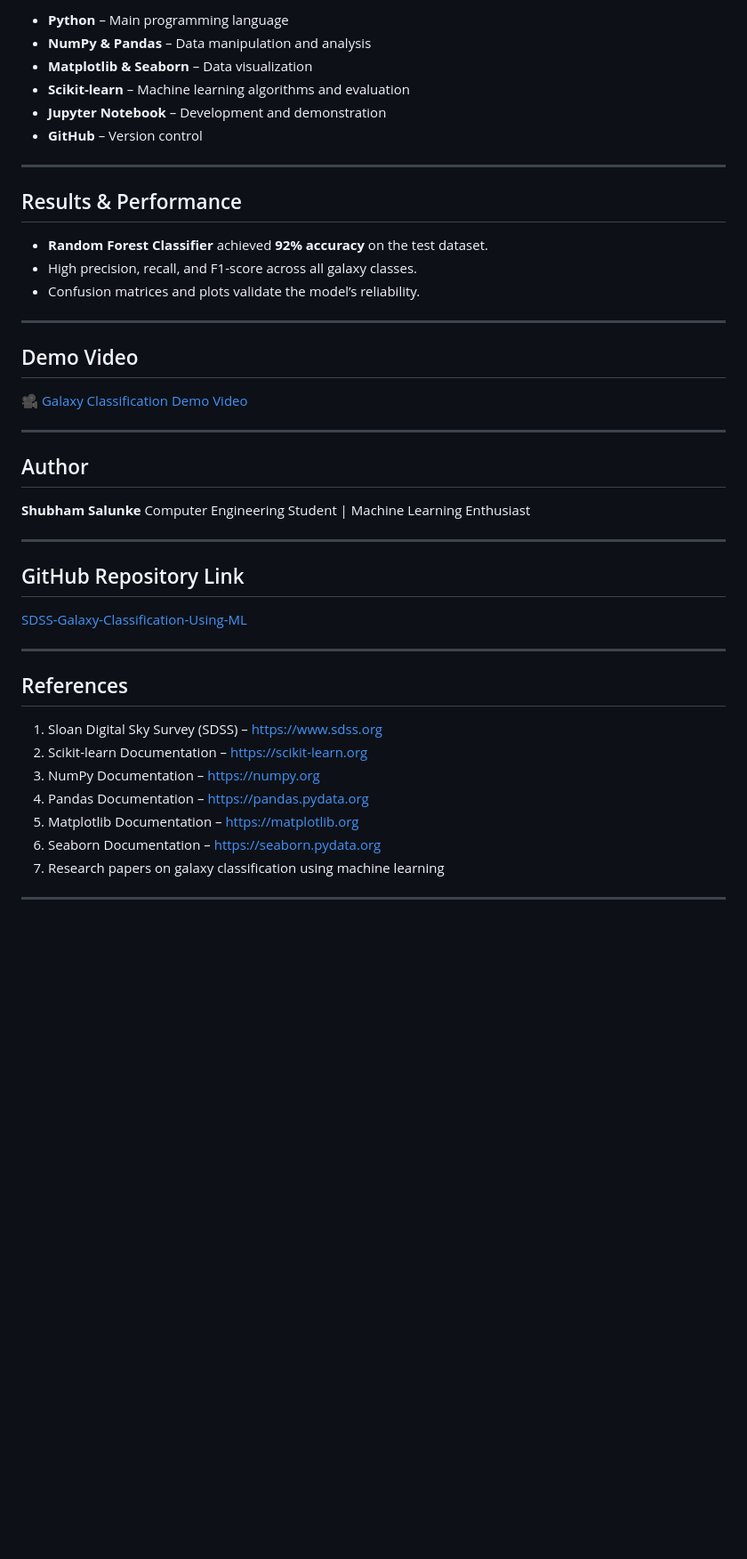
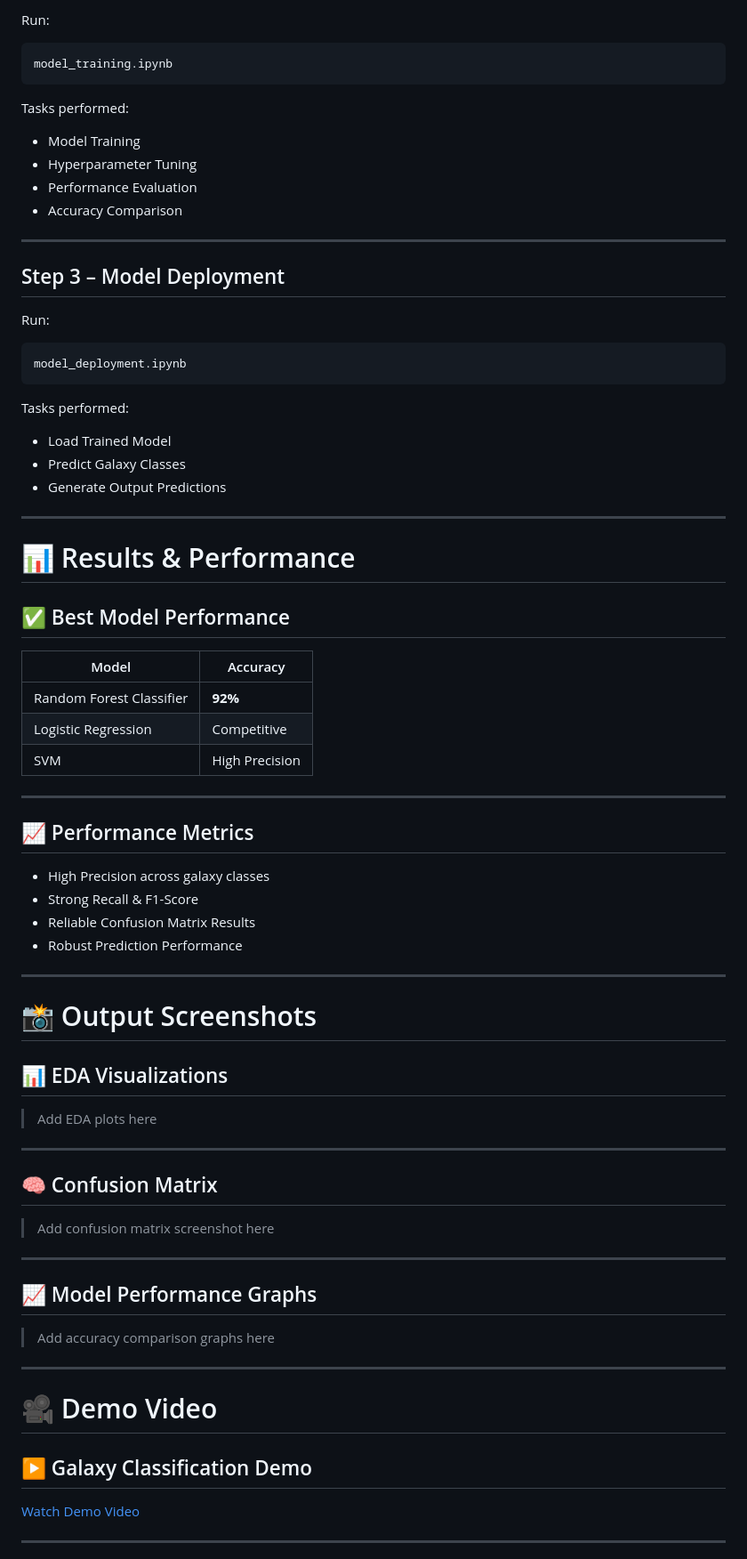
Before and after one commit to shubhamsalunke27/SDSS-Galaxy-Classification-Using-ML, a Markdown page: README.md, the part around one of its changes. Shown at 89% size. Drawn GitHub-style; blank space fills up the shorter version.

````diff
--- a/README.md
+++ b/README.md
@@ -77,48 +176,79 @@ pip install -r requirements.txt
 
-* **Python** – Main programming language
-* **NumPy & Pandas** – Data manipulation and analysis
-* **Matplotlib & Seaborn** – Data visualization
-* **Scikit-learn** – Machine learning algorithms and evaluation
-* **Jupyter Notebook** – Development and demonstration
-* **GitHub** – Version control
+Run:
+
+```bash
+model_training.ipynb
+```
+
+Tasks performed:
+- Model Training
+- Hyperparameter Tuning
+- Performance Evaluation
+- Accuracy Comparison
 
 ---
 
-## Results & Performance
+## Step 3 – Model Deployment
 
-* **Random Forest Classifier** achieved **92% accuracy** on the test dataset.
-* High precision, recall, and F1-score across all galaxy classes.
-* Confusion matrices and plots validate the model’s reliability.
+Run:
+
+```bash
+model_deployment.ipynb
+```
+
+Tasks performed:
+- Load Trained Model
+- Predict Galaxy Classes
+- Generate Output Predictions
 
 ---
 
-## Demo Video
+# 📊 Results & Performance
 
-🎥 [Galaxy Classification Demo Video]([Demo_Video/Galaxy_Classification_Demo.mp4](https://docs.google.com/videos/d/1EWwz7X0Z0VLjrVEmYQk-eqAslxr1zMl5k1bNZFS-r-0/play))
+## ✅ Best Model Performance
+
+| Model | Accuracy |
+|------|----------|
+| Random Forest Classifier | **92%** |
+| Logistic Regression | Competitive |
+| SVM | High Precision |
 
 ---
 
-## Author
+## 📈 Performance Metrics
 
-**Shubham Salunke**
-Computer Engineering Student | Machine Learning Enthusiast
+- High Precision across galaxy classes
+- Strong Recall & F1-Score
+- Reliable Confusion Matrix Results
+- Robust Prediction Performance
 
 ---
 
-## GitHub Repository Link
+# 📸 Output Screenshots
 
-[SDSS-Galaxy-Classification-Using-ML]([https://github.com/YourUsername/SDSS-Galaxy-Classification-Using-ML](https://github.com/shubhamsalunke27/SDSS-Galaxy-Classification-Using-ML))
+## 📊 EDA Visualizations
+
+> Add EDA plots here
 
 ---
 
-## References
+## 🧠 Confusion Matrix
 
-1. Sloan Digital Sky Survey (SDSS) – [https://www.sdss.org](https://www.sdss.org)
-2. Scikit-learn Documentation – [https://scikit-learn.org](https://scikit-learn.org)
-3. NumPy Documentation – [https://numpy.org](https://numpy.org)
-4. Pandas Documentation – [https://pandas.pydata.org](https://pandas.pydata.org)
-5. Matplotlib Documentation – [https://matplotlib.org](https://matplotlib.org)
-6. Seaborn Documentation – [https://seaborn.pydata.org](https://seaborn.pydata.org)
-7. Research papers on galaxy classification using machine learning
+> Add confusion matrix screenshot here
 
 ---
+
+## 📈 Model Performance Graphs
+
+> Add accuracy comparison graphs here
+
+---
+
+# 🎥 Demo Video
+
+## ▶️ Galaxy Classification Demo
+
+[Watch Demo Video](https://docs.google.com/videos/d/1EWwz7X0Z0VLjrVEmYQk-eqAslxr1zMl5k1bNZFS-r-0/play)
+
+---
+
````
Also changed, not shown: other parts of README.md (+212 -49 lines).
